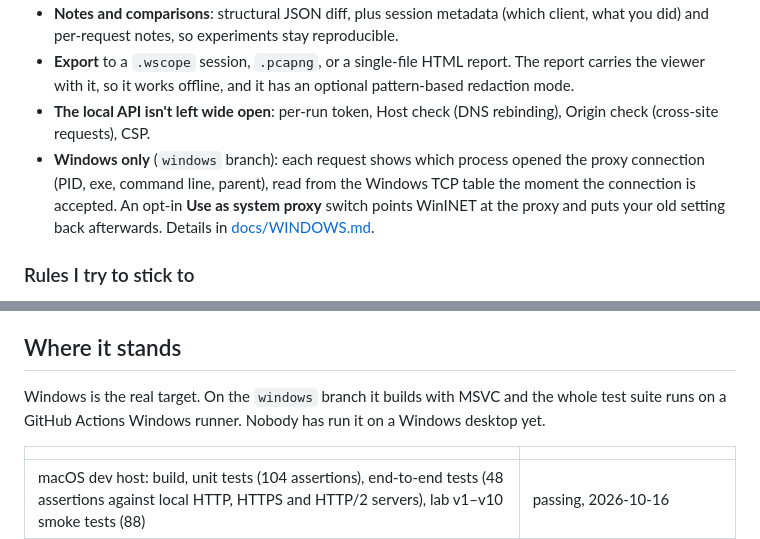
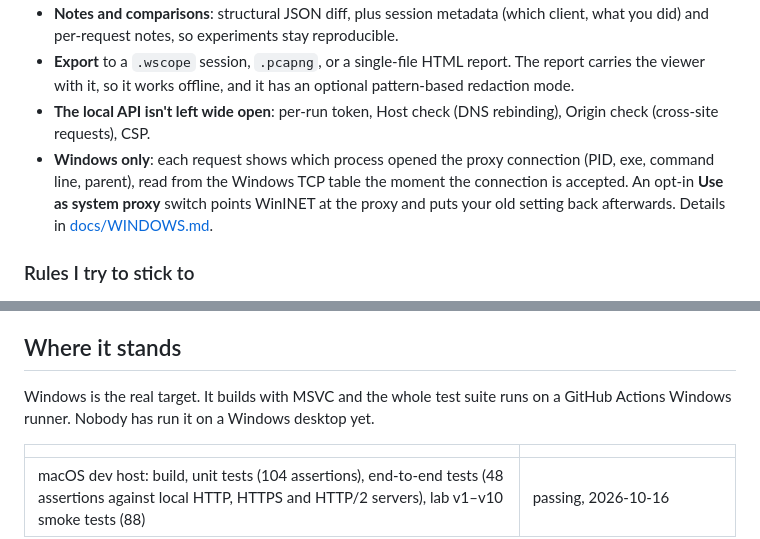
Before and after one commit to andy6609/Andy-fiddler, a Markdown page: README.md, 2 parts joined by grey strips. Rendered like a GitHub page.

Commit message:
docs: windows 브랜치를 main 에 합친 뒤 '브랜치에만 있음' 표기 정리 (README, AI-HANDOFF, WINDOWS.md)

```diff
--- a/README.md
+++ b/README.md
@@ -84,7 +84,7 @@ The full breakdown is in [docs/COVERAGE.md](docs/COVERAGE.md) (in Korean for now
 - **Notes and comparisons**: structural JSON diff, plus session metadata (which client, what you did) and per-request notes, so experiments stay reproducible.
 - **Export** to a `.wscope` session, `.pcapng`, or a single-file HTML report. The report carries the viewer with it, so it works offline, and it has an optional pattern-based redaction mode.
 - **The local API isn't left wide open**: per-run token, Host check (DNS rebinding), Origin check (cross-site requests), CSP.
-- **Windows only** (`windows` branch): each request shows which process opened the proxy connection (PID, exe, command line, parent), read from the Windows TCP table the moment the connection is accepted. An opt-in **Use as system proxy** switch points WinINET at the proxy and puts your old setting back afterwards. Details in [docs/WINDOWS.md](docs/WINDOWS.md).
+- **Windows only**: each request shows which process opened the proxy connection (PID, exe, command line, parent), read from the Windows TCP table the moment the connection is accepted. An opt-in **Use as system proxy** switch points WinINET at the proxy and puts your old setting back afterwards. Details in [docs/WINDOWS.md](docs/WINDOWS.md).
 
 ### Rules I try to stick to
 
@@ -116,7 +116,7 @@ To point a client at the proxy (proxy env vars, `NODE_EXTRA_CA_CERTS`, curl `--c
 
 ## Where it stands
 
-Windows is the real target. On the `windows` branch it builds with MSVC and the whole test suite runs on a GitHub Actions Windows runner. Nobody has run it on a Windows desktop yet.
+Windows is the real target. It builds with MSVC and the whole test suite runs on a GitHub Actions Windows runner. Nobody has run it on a Windows desktop yet.
 
 | | |
 |---|---|
```
Also changed, not shown: docs/AI-HANDOFF.md (+8 -8 lines), docs/WINDOWS.md (+3 -3 lines).
